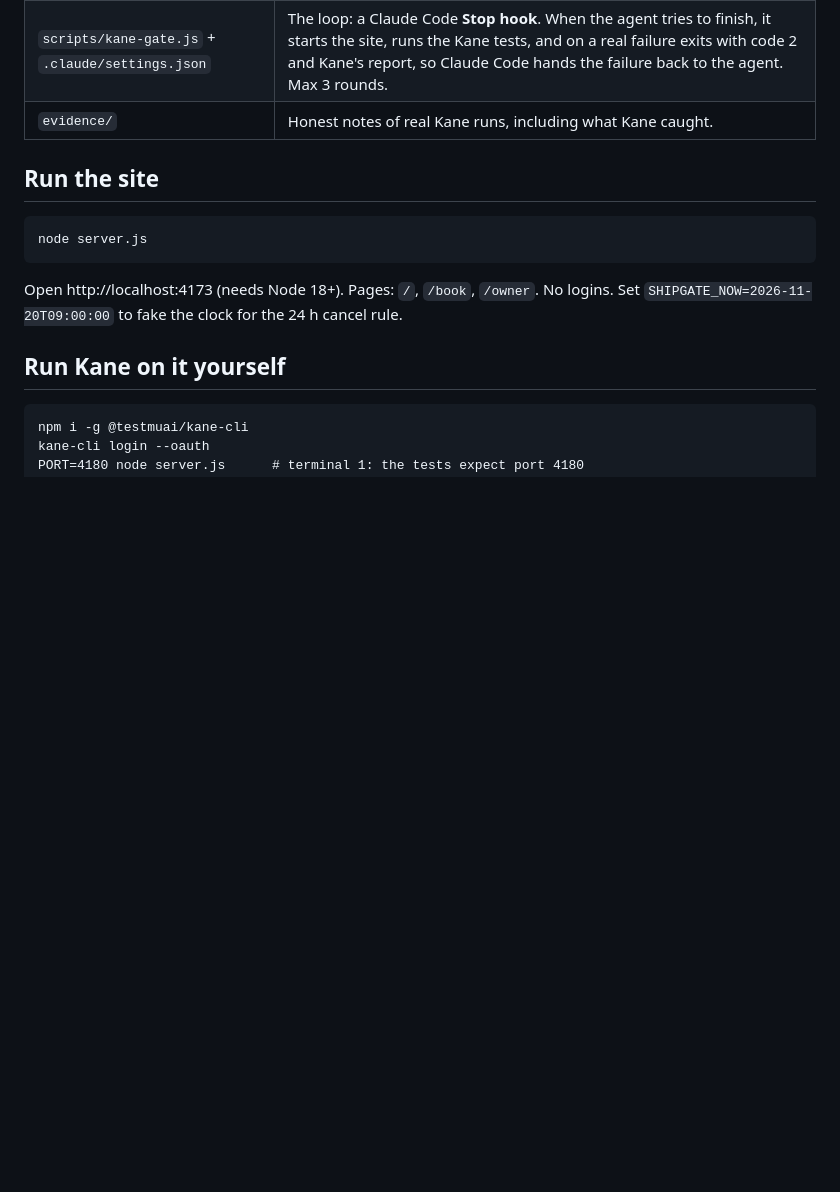
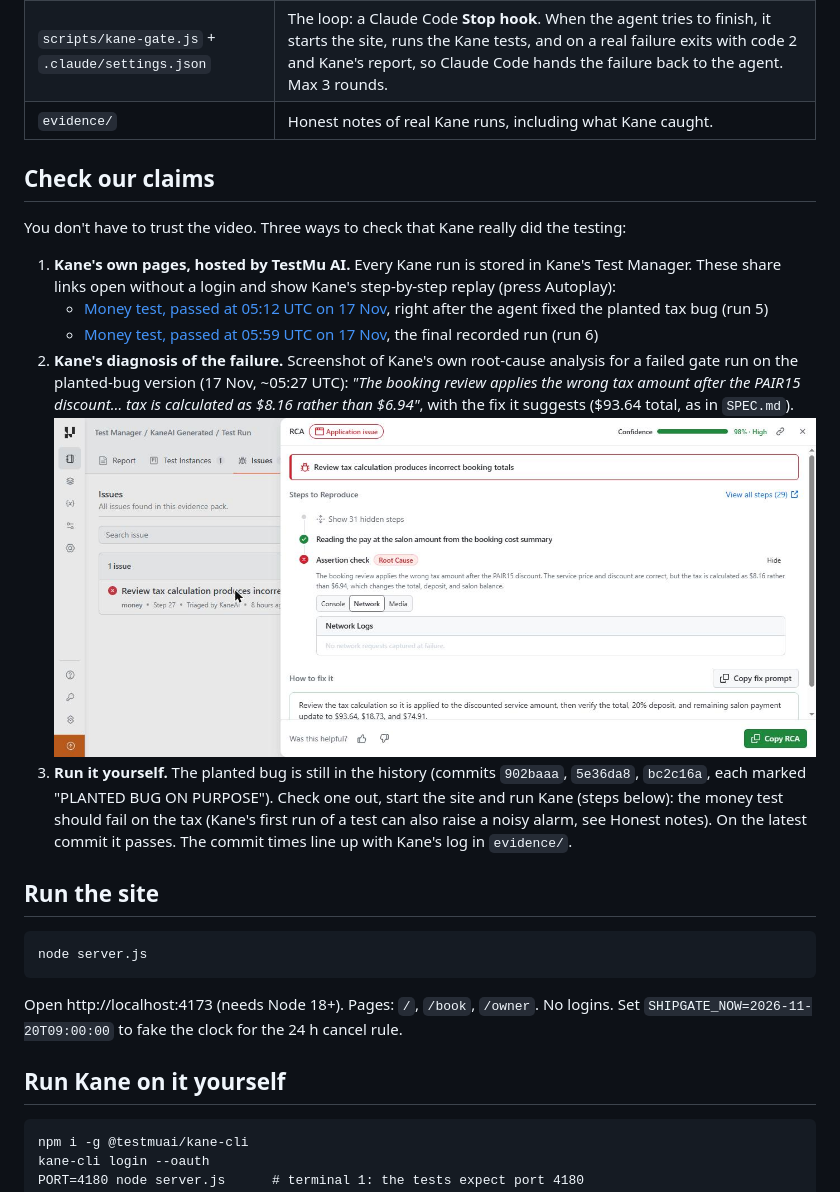
Before and after one commit to idahidiaz/ship-gate, a Markdown page: README.md, the part around the change. GitHub-like rendering; pictures changed too: evidence/kane-rca-tax-bug.jpg (added); blank space fills up the shorter version.

Commit message:
README: add 'Check our claims' with Kane's public replay links and its root-cause screenshot of the planted tax bug
Co-Authored-By: Claude Opus 5.5 <noreply@anthropic.com>

```diff
--- a/README.md
+++ b/README.md
@@ -15,6 +15,22 @@ Made for the KaneCLI Online Hackathon. Agent: Claude Code. Tester: Kane CLI.
 | `tests/*_test.md` | Kane tests in plain English (money maths, opening hours, back-to-back bookings and owner totals). |
 | `scripts/kane-gate.js` + `.claude/settings.json` | The loop: a Claude Code **Stop hook**. When the agent tries to finish, it starts the site, runs the Kane tests, and on a real failure exits with code 2 and Kane's report, so Claude Code hands the failure back to the agent. Max 3 rounds. |
 | `evidence/` | Honest notes of real Kane runs, including what Kane caught. |
+
+## Check our claims
+
+You don't have to trust the video. Three ways to check that Kane really did the testing:
+
+1. **Kane's own pages, hosted by TestMu AI.** Every Kane run is stored in Kane's Test Manager. These share links open
+   without a login and show Kane's step-by-step replay (press Autoplay):
+   - [Money test, passed at 05:12 UTC on 17 Nov](https://test-manager.lambdatest.com/projects/01M7J7D50A5YQB5KXR2Z35T91F/test-cases/01M7KP6NSGKMAJMNYERTZ2X98S/dashboard/share/US_75ZYBQV324ODSN610ROVHZVVTAYXJ7RUY04T23NIPN15K0V3HLKWL83A2L3481AS?type=summary&agentView=true&fqdn=summary-page), right after the agent fixed the planted tax bug (run 5)
+   - [Money test, passed at 05:59 UTC on 17 Nov](https://test-manager.lambdatest.com/projects/01M7J7D50A5YQB5KXR2Z35T91F/test-cases/01M7KP6NSGKMAJMNYERTZ2X98S/dashboard/share/US_UYJUCY0BY2T15X9U746QLMPBMTKQT14BXFB4V2JGAL8RV379G3XC9VXLMZ8FAITD?type=summary&agentView=true&fqdn=summary-page), the final recorded run (run 6)
+2. **Kane's diagnosis of the failure.** Screenshot of Kane's own root-cause analysis for a failed gate run on the
+   planted-bug version (17 Nov, ~05:27 UTC): *"The booking review applies the wrong tax amount after the PAIR15 discount…
+   tax is calculated as $8.16 rather than $6.94"*, with the fix it suggests ($93.64 total, as in `SPEC.md`).
+   ![Kane root-cause analysis of the planted tax bug](evidence/kane-rca-tax-bug.jpg)
+3. **Run it yourself.** The planted bug is still in the history (commits `902baaa`, `5e36da8`, `bc2c16a`, each marked
+   "PLANTED BUG ON PURPOSE"). Check one out, start the site and run Kane (steps below): the money test should fail on the tax
+   (Kane's first run of a test can also raise a noisy alarm, see Honest notes). On the latest commit it passes. The commit times line up with Kane's log in `evidence/`.
 
 ## Run the site
 
```
